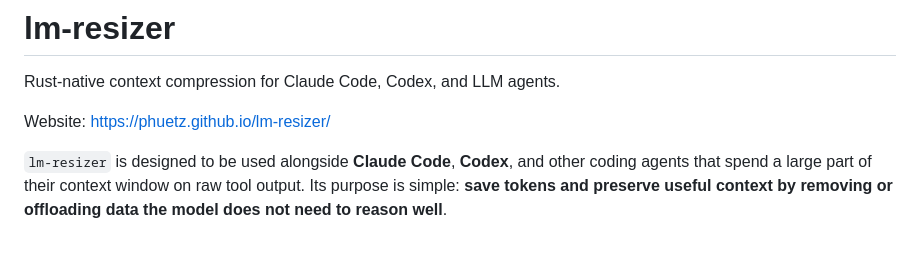
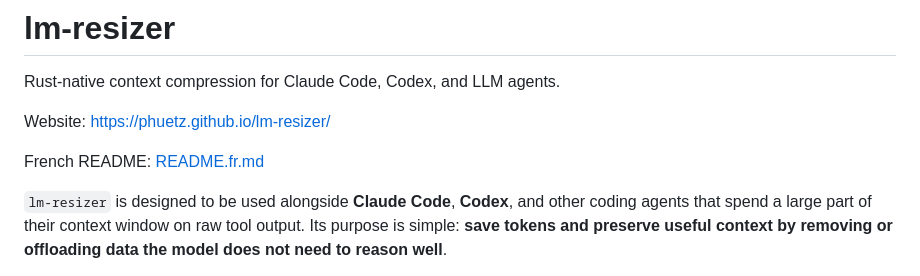
Before and after one commit to phuetz/lm-resizer, a Markdown page: README.md, the part around the change. GitHub-like rendering; blank space fills up the shorter version.

```diff
--- a/README.md
+++ b/README.md
@@ -3,6 +3,8 @@
 Rust-native context compression for Claude Code, Codex, and LLM agents.
 
 Website: <https://phuetz.github.io/lm-resizer/>
+
+French README: [README.fr.md](README.fr.md)
 
 `lm-resizer` is designed to be used alongside **Claude Code**, **Codex**, and
 other coding agents that spend a large part of their context window on raw tool
```
Also changed, not shown: README.fr.md (added, +343 -0 lines).
